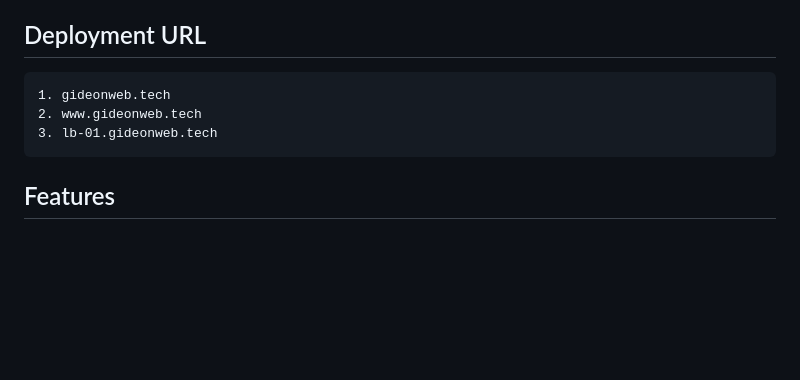
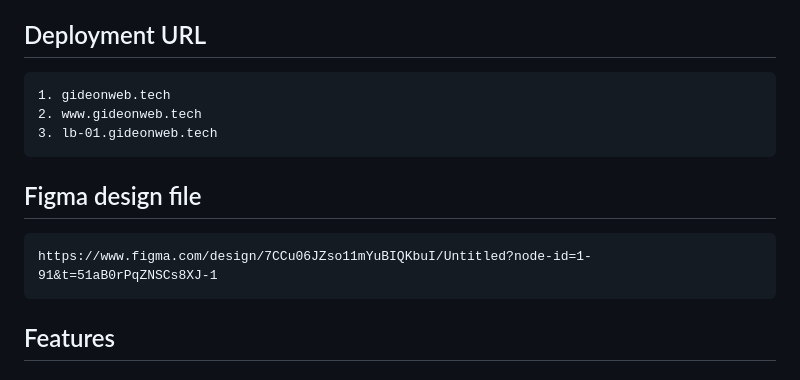
Before and after one commit to Git-with-gideon/Car-Rental-Location-Finder, a Markdown page: README.md, the part around the change. GitHub-like rendering; blank space fills up the shorter version.

Commit message:
Add Figma design file link to README
Added link to Figma design file in the README.

````diff
--- a/README.md
+++ b/README.md
@@ -14,6 +14,11 @@ A modern web application for searching car rental locations worldwide using the
 3. lb-01.gideonweb.tech
 ```
 
+## Figma design file
+
+```
+https://www.figma.com/design/7CCu06JZso11mYuBIQKbuI/Untitled?node-id=1-91&t=51aB0rPqZNSCs8XJ-1
+```
 ##  Features
 
 ### Core Features
````
